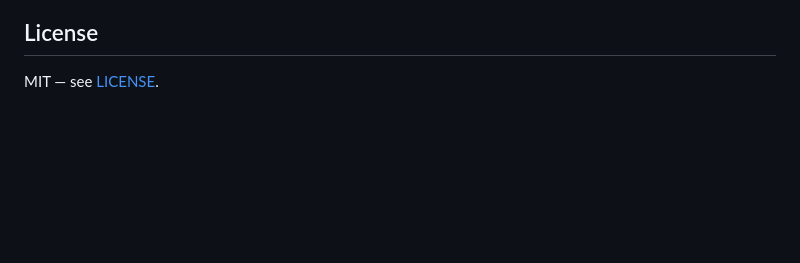
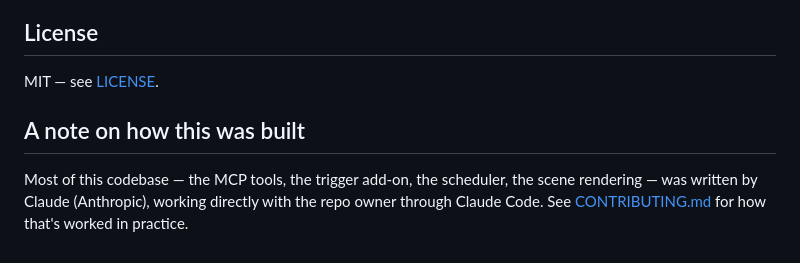
Before and after one commit to davidray/superlights, a Markdown page: README.md, the part around the change. Drawn GitHub-style; blank space fills up the shorter version.

Commit message:
README: disclose that Claude wrote most of this codebase
Co-Authored-By: Claude Sonnet 5 <noreply@anthropic.com>

```diff
--- a/README.md
+++ b/README.md
@@ -149,3 +149,10 @@ deploy loop, and notes on using Claude Code to work on this repo.
 ## License
 
 MIT — see [LICENSE](LICENSE).
+
+## A note on how this was built
+
+Most of this codebase — the MCP tools, the trigger add-on, the scheduler, the
+scene rendering — was written by Claude (Anthropic), working directly with
+the repo owner through Claude Code. See [CONTRIBUTING.md](CONTRIBUTING.md)
+for how that's worked in practice.
```
